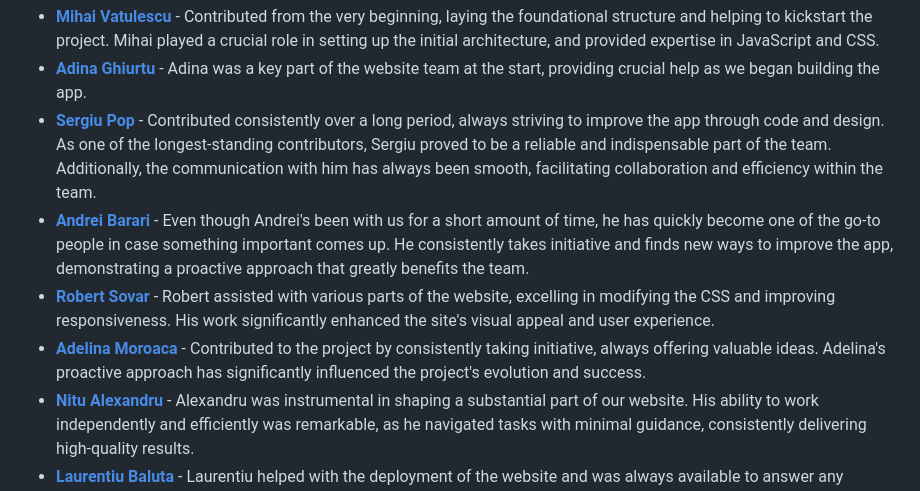
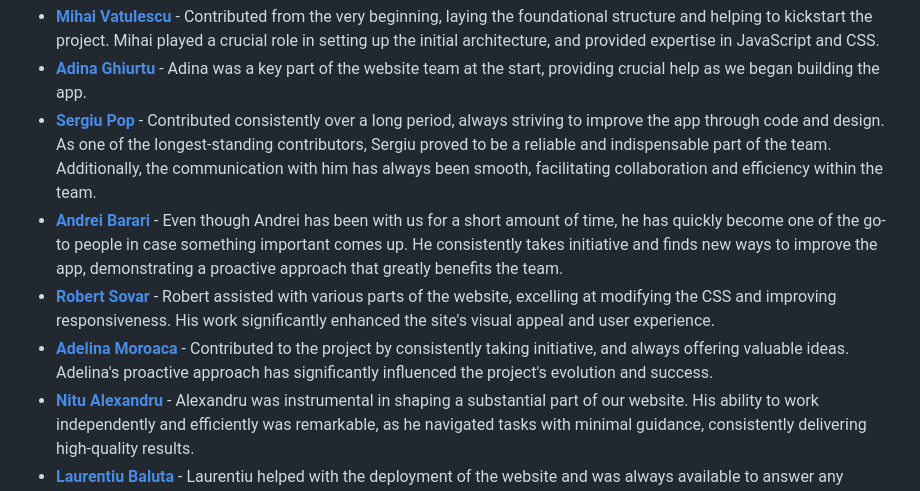
Before and after one commit to peviitor-ro/oportunitatisicariere, a Markdown page: CONTRIBUTORS.md, the part around the change. Rendered like a GitHub page.

```diff
--- a/CONTRIBUTORS.md
+++ b/CONTRIBUTORS.md
@@ -7,9 +7,9 @@ We would like to extend our heartfelt thanks to the following individuals for th
 - **[Mihai Vatulescu](https://github.com/mihai-vatulescu13)** - Contributed from the very beginning, laying the foundational structure and helping to kickstart the project. Mihai played a crucial role in setting up the initial architecture, and provided expertise in JavaScript and CSS.
 - **[Adina Ghiurtu](https://github.com/adinalavinia)** - Adina was a key part of the website team at the start, providing crucial help as we began building the app.
 - **[Sergiu Pop](https://github.com/SeGePop)** - Contributed consistently over a long period, always striving to improve the app through code and design. As one of the longest-standing contributors, Sergiu proved to be a reliable and indispensable part of the team. Additionally, the communication with him has always been smooth, facilitating collaboration and efficiency within the team.
-- **[Andrei Barari](https://github.com/AndreiBarari)** - Even though Andrei's been with us for a short amount of time, he has quickly become one of the go-to people in case something important comes up. He consistently takes initiative and finds new ways to improve the app, demonstrating a proactive approach that greatly benefits the team.
-- **[Robert Sovar](https://github.com/robertSovar)** - Robert assisted with various parts of the website, excelling in modifying the CSS and improving responsiveness. His work significantly enhanced the site's visual appeal and user experience.
-- **[Adelina Moroaca](https://github.com/AdelinaMoroaca)** - Contributed to the project by consistently taking initiative, always offering valuable ideas. Adelina's proactive approach has significantly influenced the project's evolution and success.
+- **[Andrei Barari](https://github.com/AndreiBarari)** - Even though Andrei has been with us for a short amount of time, he has quickly become one of the go-to people in case something important comes up. He consistently takes initiative and finds new ways to improve the app, demonstrating a proactive approach that greatly benefits the team.
+- **[Robert Sovar](https://github.com/robertSovar)** - Robert assisted with various parts of the website, excelling at modifying the CSS and improving responsiveness. His work significantly enhanced the site's visual appeal and user experience.
+- **[Adelina Moroaca](https://github.com/AdelinaMoroaca)** - Contributed to the project by consistently taking initiative, and always offering valuable ideas. Adelina's proactive approach has significantly influenced the project's evolution and success.
 - **[Nitu Alexandru](https://github.com/NituAlexandru)** - Alexandru was instrumental in shaping a substantial part of our website. His ability to work independently and efficiently was remarkable, as he navigated tasks with minimal guidance, consistently delivering high-quality results.
 - **[Laurentiu Baluta](https://github.com/lalalaurentiu)** - Laurentiu helped with the deployment of the website and was always available to answer any questions. His support ensured a smooth and efficient deployment process.
 - **[Patricia Balint](https://www.instagram.com/balint_patricia03/)** - Patricia has been invaluable in answering questions and aiding in the continuous improvement of our design aesthetics. Her dedication has greatly contributed to its overall refinement.
```
